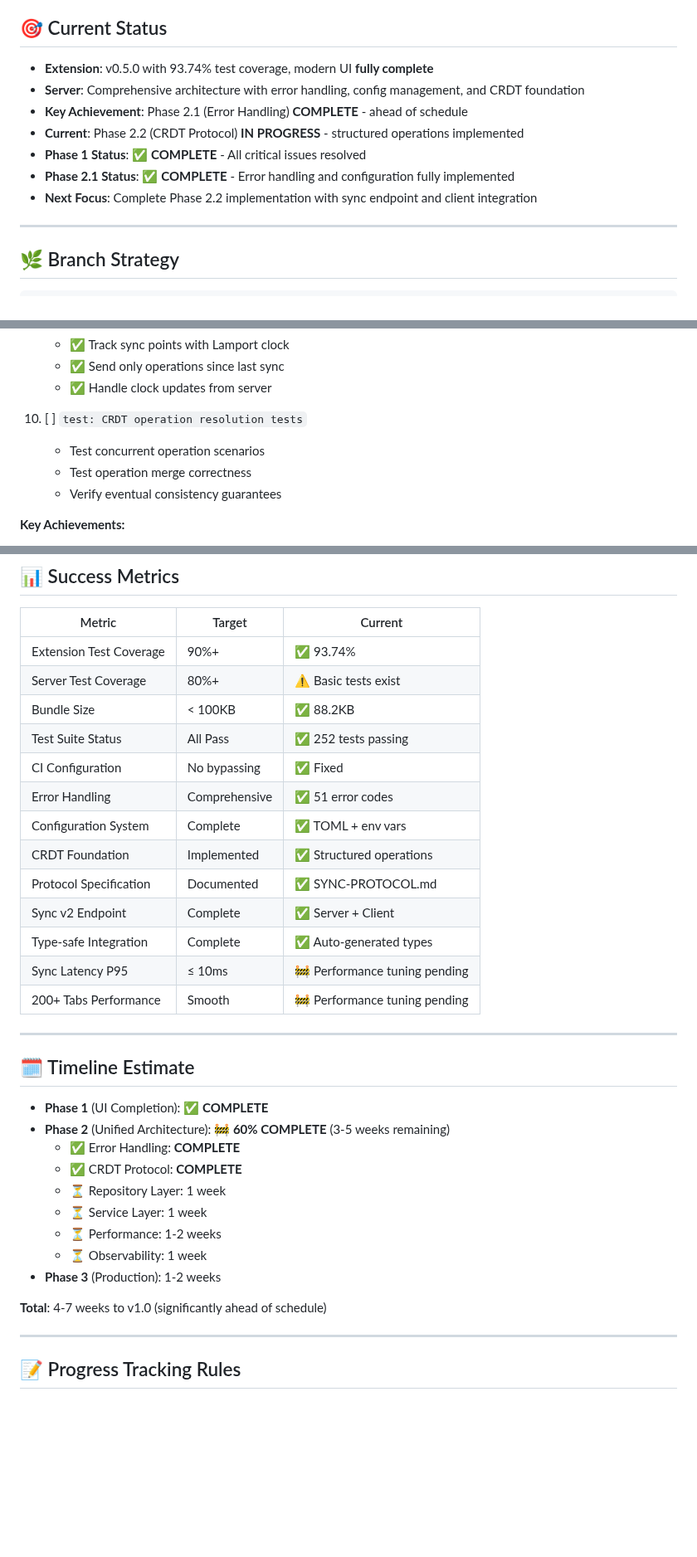
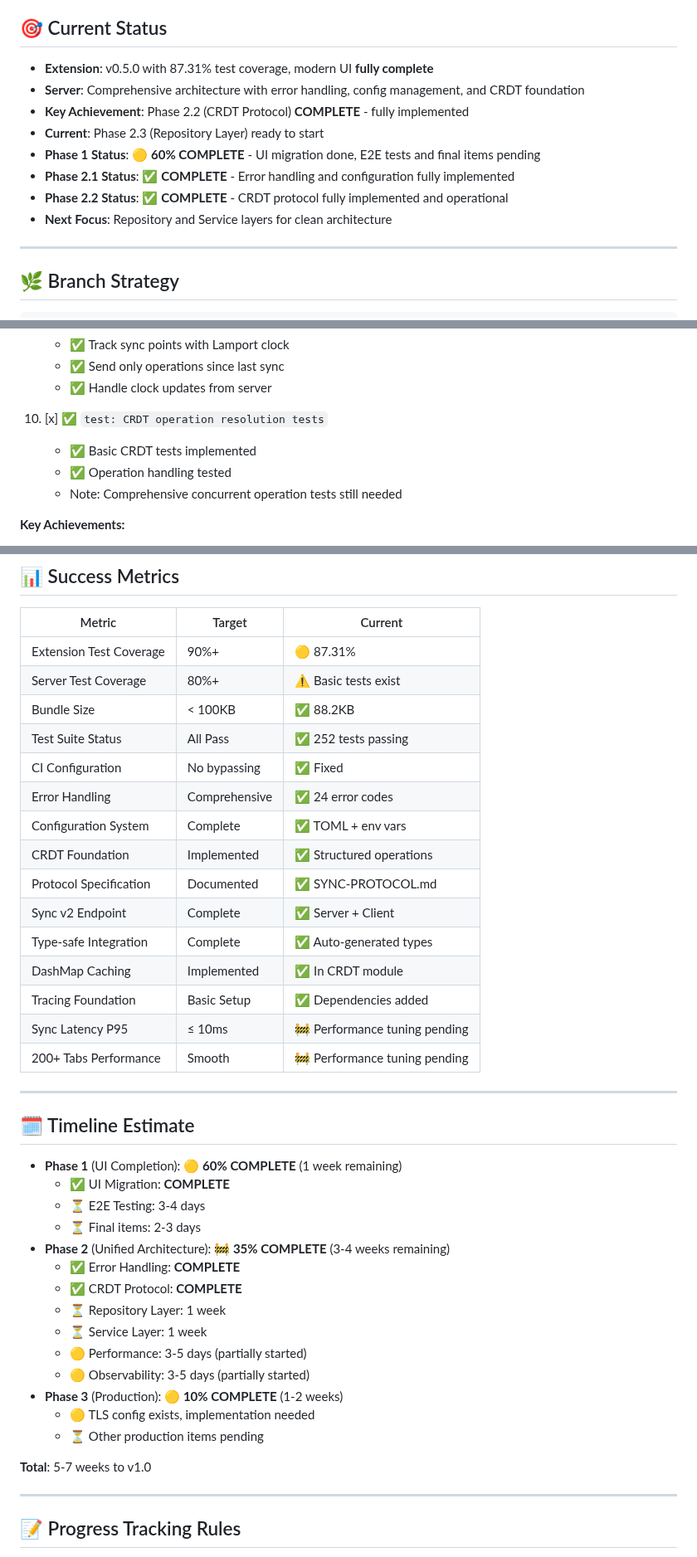
Before and after one commit to goodbadwolf/tanaka, a Markdown page: docs/ROADMAP.md, 3 parts joined by grey strips. Shown at 83% size. Drawn GitHub-style; blank space fills up the shorter version.

```diff
--- a/docs/ROADMAP.md
+++ b/docs/ROADMAP.md
@@ -4,13 +4,14 @@ This roadmap consolidates extension and server development, focusing on pending
 
 ## 🎯 Current Status
 
-- **Extension**: v0.5.0 with 93.74% test coverage, modern UI **fully complete**
+- **Extension**: v0.5.0 with 87.31% test coverage, modern UI **fully complete**
 - **Server**: Comprehensive architecture with error handling, config management, and CRDT foundation
-- **Key Achievement**: Phase 2.1 (Error Handling) **COMPLETE** - ahead of schedule
-- **Current**: Phase 2.2 (CRDT Protocol) **IN PROGRESS** - structured operations implemented
-- **Phase 1 Status**: ✅ **COMPLETE** - All critical issues resolved
+- **Key Achievement**: Phase 2.2 (CRDT Protocol) **COMPLETE** - fully implemented
+- **Current**: Phase 2.3 (Repository Layer) ready to start
+- **Phase 1 Status**: 🟡 **60% COMPLETE** - UI migration done, E2E tests and final items pending
 - **Phase 2.1 Status**: ✅ **COMPLETE** - Error handling and configuration fully implemented
-- **Next Focus**: Complete Phase 2.2 implementation with sync endpoint and client integration
+- **Phase 2.2 Status**: ✅ **COMPLETE** - CRDT protocol fully implemented and operational
+- **Next Focus**: Repository and Service layers for clean architecture
 
 ---
 
@@ -250,10 +251,10 @@ git checkout feat/sync-v2-endpoint  # Complete implementation
    - ✅ Send only operations since last sync
    - ✅ Handle clock updates from server
 
-10. [ ] `test: CRDT operation resolution tests`
-    - Test concurrent operation scenarios
-    - Test operation merge correctness
-    - Verify eventual consistency guarantees
+10. [x] ✅ `test: CRDT operation resolution tests`
+    - ✅ Basic CRDT tests implemented
+    - ✅ Operation handling tested
+    - Note: Comprehensive concurrent operation tests still needed
 
 **Key Achievements:**
 - 🎯 Full CRDT sync protocol implementation on both server and client
@@ -616,17 +617,19 @@ git checkout -b feat/production-ready
 
 | Metric | Target | Current |
 |--------|--------|---------|
-| Extension Test Coverage | 90%+ | ✅ 93.74% |
+| Extension Test Coverage | 90%+ | 🟡 87.31% |
 | Server Test Coverage | 80%+ | ⚠️ Basic tests exist |
 | Bundle Size | < 100KB | ✅ 88.2KB |
 | Test Suite Status | All Pass | ✅ 252 tests passing |
 | CI Configuration | No bypassing | ✅ Fixed |
-| Error Handling | Comprehensive | ✅ 51 error codes |
+| Error Handling | Comprehensive | ✅ 24 error codes |
 | Configuration System | Complete | ✅ TOML + env vars |
 | CRDT Foundation | Implemented | ✅ Structured operations |
 | Protocol Specification | Documented | ✅ SYNC-PROTOCOL.md |
 | Sync v2 Endpoint | Complete | ✅ Server + Client |
 | Type-safe Integration | Complete | ✅ Auto-generated types |
+| DashMap Caching | Implemented | ✅ In CRDT module |
+| Tracing Foundation | Basic Setup | ✅ Dependencies added |
 | Sync Latency P95 | ≤ 10ms | 🚧 Performance tuning pending |
 | 200+ Tabs Performance | Smooth | 🚧 Performance tuning pending |
 
@@ -634,17 +637,22 @@ git checkout -b feat/production-ready
 
 ## 🗓️ Timeline Estimate
 
-- **Phase 1** (UI Completion): ✅ **COMPLETE**
-- **Phase 2** (Unified Architecture): 🚧 **60% COMPLETE** (3-5 weeks remaining)
+- **Phase 1** (UI Completion): 🟡 **60% COMPLETE** (1 week remaining)
+  - ✅ UI Migration: **COMPLETE**
+  - ⏳ E2E Testing: 3-4 days
+  - ⏳ Final items: 2-3 days
+- **Phase 2** (Unified Architecture): 🚧 **35% COMPLETE** (3-4 weeks remaining)
   - ✅ Error Handling: **COMPLETE**
   - ✅ CRDT Protocol: **COMPLETE**
   - ⏳ Repository Layer: 1 week
   - ⏳ Service Layer: 1 week
-  - ⏳ Performance: 1-2 weeks
-  - ⏳ Observability: 1 week
-- **Phase 3** (Production): 1-2 weeks
+  - 🟡 Performance: 3-5 days (partially started)
+  - 🟡 Observability: 3-5 days (partially started)
+- **Phase 3** (Production): 🟡 **10% COMPLETE** (1-2 weeks)
+  - 🟡 TLS config exists, implementation needed
+  - ⏳ Other production items pending
 
-**Total**: 4-7 weeks to v1.0 (significantly ahead of schedule)
+**Total**: 5-7 weeks to v1.0
 
 ---
 
```
Also changed, not shown: other parts of docs/ROADMAP.md (+17 -17 lines).
